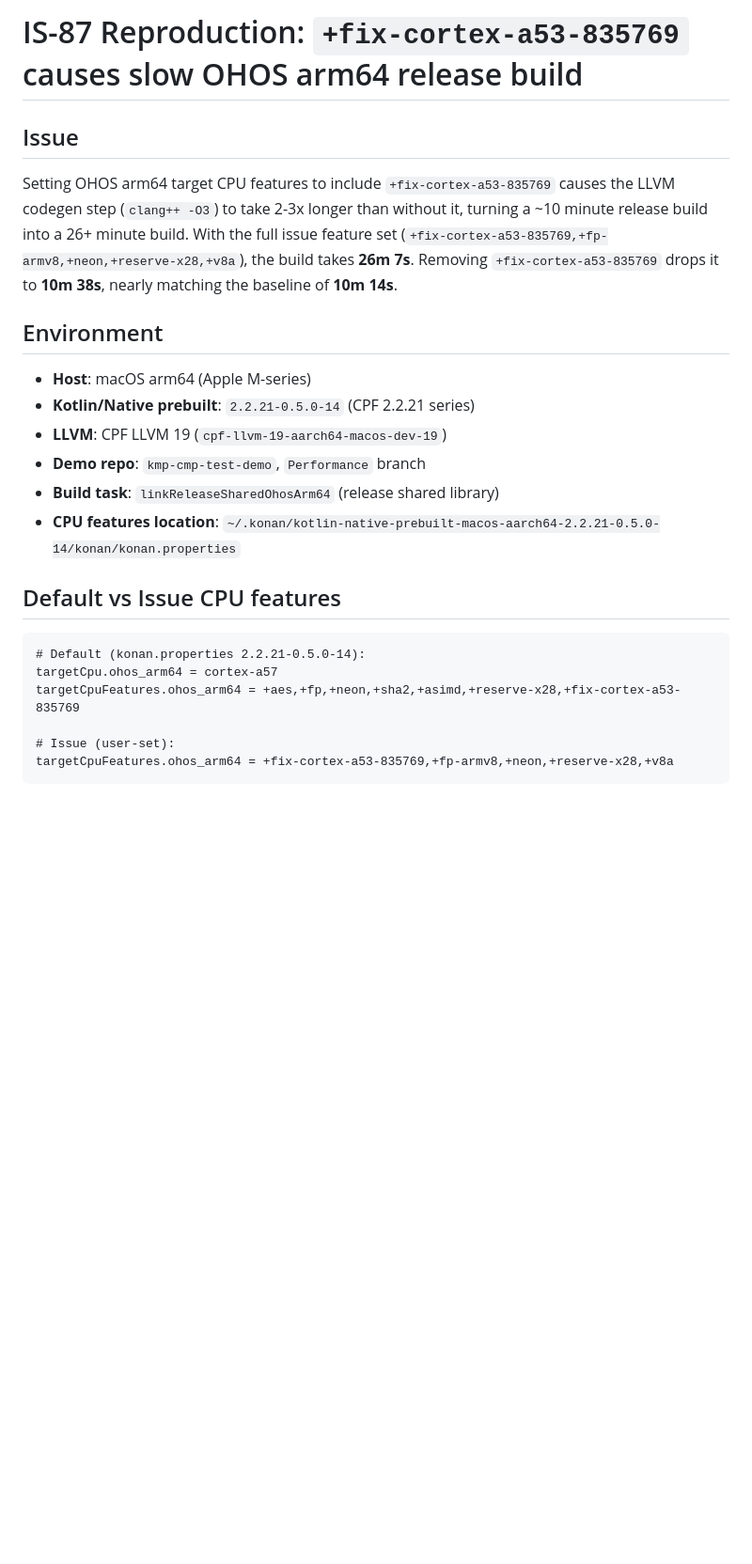
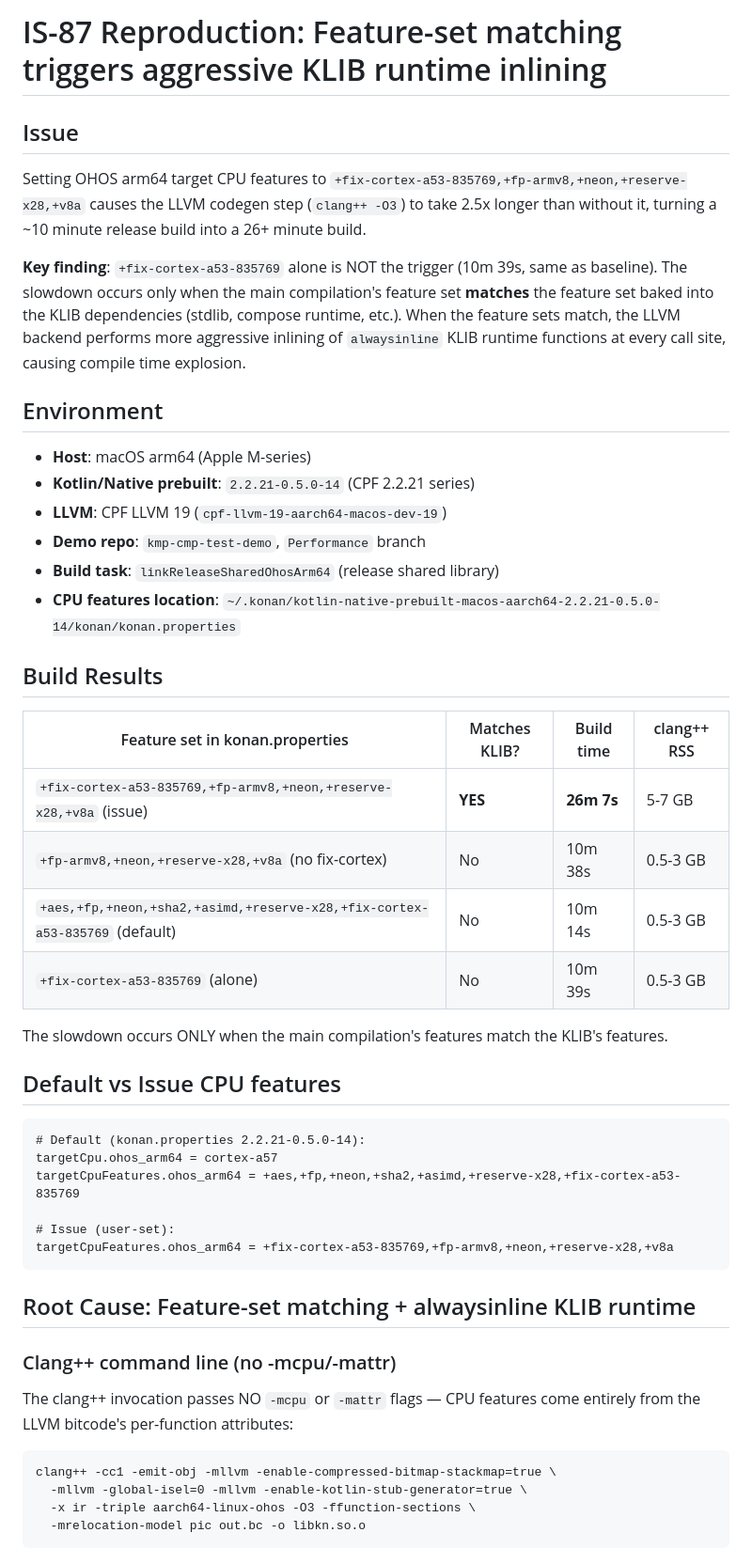
Before and after one commit to linhandev/kn_build_tester, a Markdown page: README.md, the part around one of its changes. Shown at 94% size. Rendered like a GitHub page; blank space fills up the shorter version.

````diff
--- a/README.md
+++ b/README.md
@@ -1,13 +1,16 @@
-# IS-87 Reproduction: `+fix-cortex-a53-835769` causes slow OHOS arm64 release build
+# IS-87 Reproduction: Feature-set matching triggers aggressive KLIB runtime inlining
 
 ## Issue
 
-Setting OHOS arm64 target CPU features to include `+fix-cortex-a53-835769` causes the
-LLVM codegen step (`clang++ -O3`) to take 2-3x longer than without it, turning a ~10
-minute release build into a 26+ minute build. With the full issue feature set
-(`+fix-cortex-a53-835769,+fp-armv8,+neon,+reserve-x28,+v8a`), the build takes **26m 7s**.
-Removing `+fix-cortex-a53-835769` drops it to **10m 38s**, nearly matching the baseline
-of **10m 14s**.
+Setting OHOS arm64 target CPU features to `+fix-cortex-a53-835769,+fp-armv8,+neon,+reserve-x28,+v8a`
+causes the LLVM codegen step (`clang++ -O3`) to take 2.5x longer than without it,
+turning a ~10 minute release build into a 26+ minute build.
+
+**Key finding**: `+fix-cortex-a53-835769` alone is NOT the trigger (10m 39s, same as
+baseline). The slowdown occurs only when the main compilation's feature set **matches**
+the feature set baked into the KLIB dependencies (stdlib, compose runtime, etc.).
+When the feature sets match, the LLVM backend performs more aggressive inlining of
+`alwaysinline` KLIB runtime functions at every call site, causing compile time explosion.
 
 ## Environment
 
@@ -17,6 +20,17 @@ of **10m 14s**.
 - **Demo repo**: `kmp-cmp-test-demo`, `Performance` branch
 - **Build task**: `linkReleaseSharedOhosArm64` (release shared library)
 - **CPU features location**: `~/.konan/kotlin-native-prebuilt-macos-aarch64-2.2.21-0.5.0-14/konan/konan.properties`
+
+## Build Results
+
+| Feature set in konan.properties | Matches KLIB? | Build time | clang++ RSS |
+|---|---|---|---|
+| `+fix-cortex-a53-835769,+fp-armv8,+neon,+reserve-x28,+v8a` (issue) | **YES** | **26m 7s** | 5-7 GB |
+| `+fp-armv8,+neon,+reserve-x28,+v8a` (no fix-cortex) | No | 10m 38s | 0.5-3 GB |
+| `+aes,+fp,+neon,+sha2,+asimd,+reserve-x28,+fix-cortex-a53-835769` (default) | No | 10m 14s | 0.5-3 GB |
+| `+fix-cortex-a53-835769` (alone) | No | 10m 39s | 0.5-3 GB |
+
+The slowdown occurs ONLY when the main compilation's features match the KLIB's features.
 
 ## Default vs Issue CPU features
 
@@ -28,3 +42,18 @@ targetCpuFeatures.ohos_arm64 = +aes,+fp,+neon,+sha2,+asimd,+reserve-x28,+fix-cor
 # Issue (user-set):
 targetCpuFeatures.ohos_arm64 = +fix-cortex-a53-835769,+fp-armv8,+neon,+reserve-x28,+v8a
 ```
+
+## Root Cause: Feature-set matching + alwaysinline KLIB runtime
+
+### Clang++ command line (no -mcpu/-mattr)
+
+The clang++ invocation passes NO `-mcpu` or `-mattr` flags — CPU features come entirely
+from the LLVM bitcode's per-function attributes:
+
+```
+clang++ -cc1 -emit-obj -mllvm -enable-compressed-bitmap-stackmap=true \
+  -mllvm -global-isel=0 -mllvm -enable-kotlin-stub-generator=true \
+  -x ir -triple aarch64-linux-ohos -O3 -ffunction-sections \
+  -mrelocation-model pic out.bc -o libkn.so.o
+```
+
````
Also changed, not shown: other parts of README.md (+61 -46 lines).
